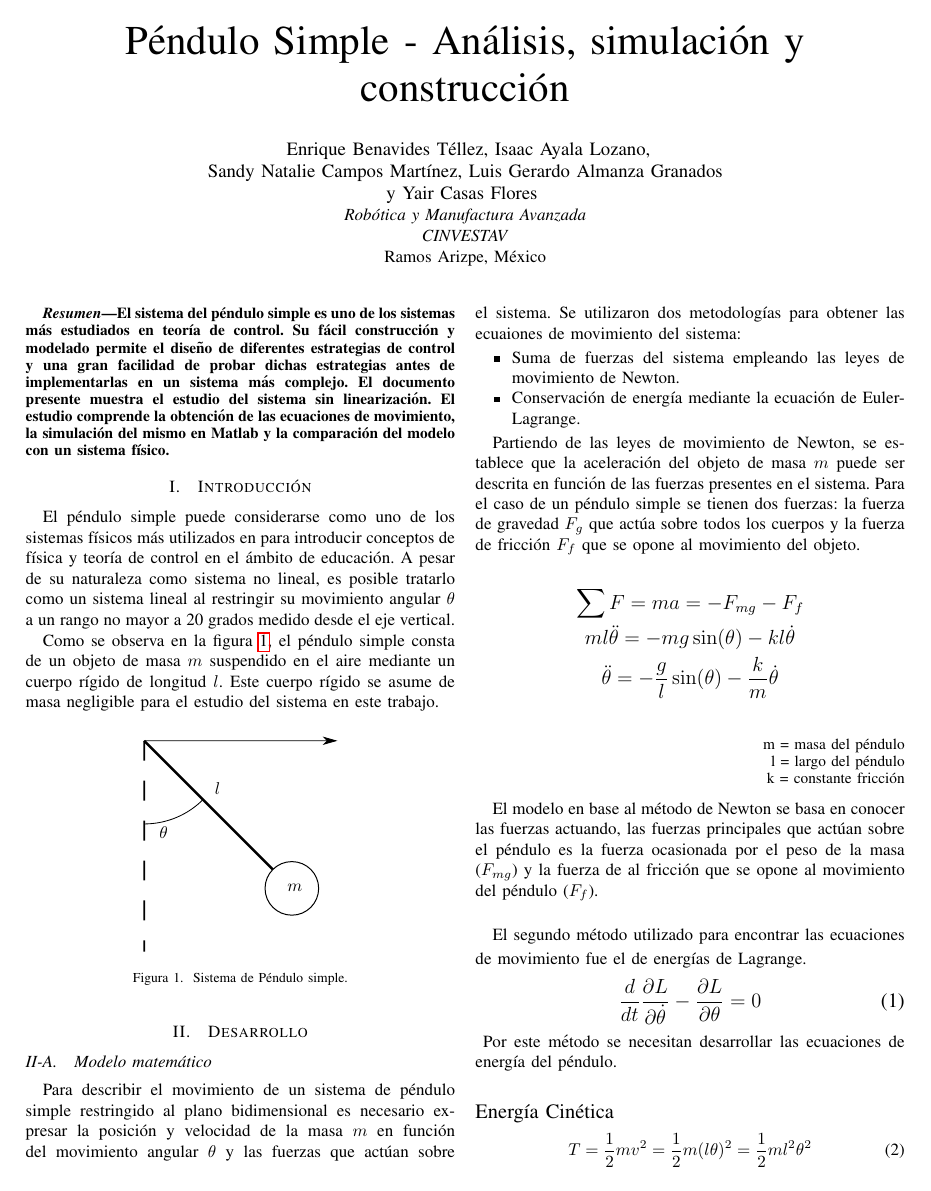
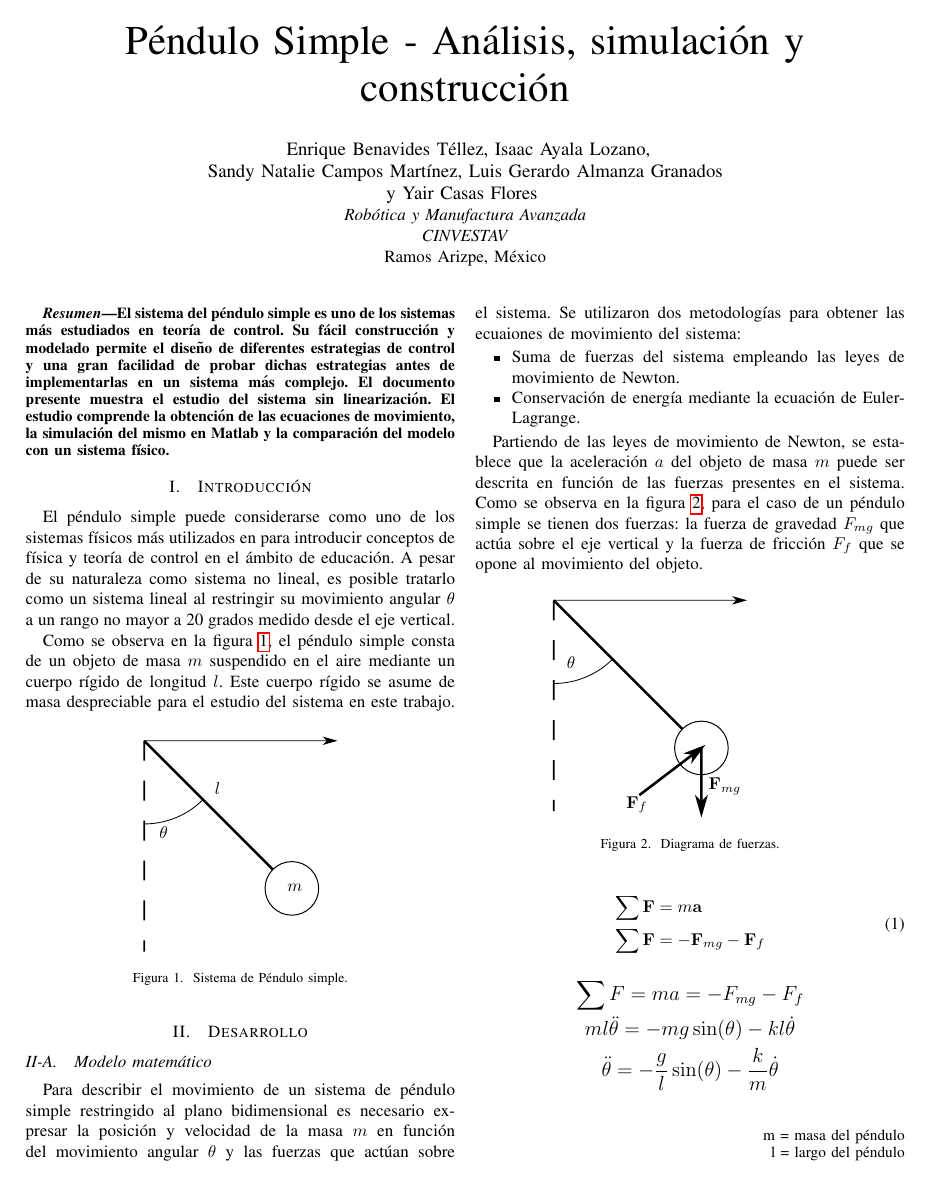
Before and after one commit to der-coder/Cinvestav-SystemModeling-project, a LaTeX paper (Report/report.tex, which reads Report/tex/desarrollo.tex, Report/tex/introduccion.tex): page 1 of 2. Compiled offline with pdfLaTeX; a missing font is replaced by an installed copy or a similar font; a LaTeX package or settings file that is missing is left out.

Commit message:
Minor edits to intro and math. Added new images for report.

```diff
--- a/Report/tex/desarrollo.tex
+++ b/Report/tex/desarrollo.tex
@@ -17,10 +17,30 @@ de movimiento del sistema:
 % ---------------------------
 
 Partiendo de las leyes de movimiento de Newton, se establece que la aceleración
-del objeto de masa $m$ puede ser descrita en función de las fuerzas
-presentes en el sistema. Para el caso de un péndulo simple se tienen dos fuerzas:
-la fuerza de gravedad $F_g$ que actúa sobre todos los cuerpos
+$a$ del objeto de masa $m$ puede ser descrita en función de las fuerzas
+presentes en el sistema.
+Como se observa en la figura \ref{fig: pendulum forces},
+para el caso de un péndulo simple se tienen dos fuerzas:
+la fuerza de gravedad $F_{mg}$ que actúa sobre el eje vertical
 y la fuerza de fricción $F_f$ que se opone al movimiento del objeto.
+
+ \begin{figure}[ht]
+    \centering
+    \import{./img/}{pendulum_forces.pdf_tex}
+    \caption{Diagrama de fuerzas.}
+    \label{fig: pendulum forces}
+\end{figure}
+
+\begin{equation}
+ \begin{split}
+  \sum \bold{F} & = m \bold{a}\\
+  \sum \bold{F} & = - \bold{F}_{mg} - \bold{F}_f
+ \end{split}
+ \label{eq: }
+\end{equation}
+
+
+
 
 \begin{large}
 \begin{gather*}
--- a/Report/tex/introduccion.tex
+++ b/Report/tex/introduccion.tex
@@ -9,7 +9,7 @@ no mayor a 20 grados medido desde el eje vertical.
 Como se observa en la figura \ref{fig: simple pendulum},
 el péndulo simple consta de un objeto de masa $m$ suspendido
 en el aire mediante un cuerpo rígido de longitud $l$.
-Este cuerpo rígido se asume de masa negligible para el estudio
+Este cuerpo rígido se asume de masa despreciable para el estudio
 del sistema en este trabajo.
 
  \begin{figure}[ht]
```
Also changed, not shown: Report/img/pendulum_forces.pdf (added), Report/img/pendulum_forces.pdf_tex (added), Report/img/pendulum_forces.svg (added), 2 other files.
